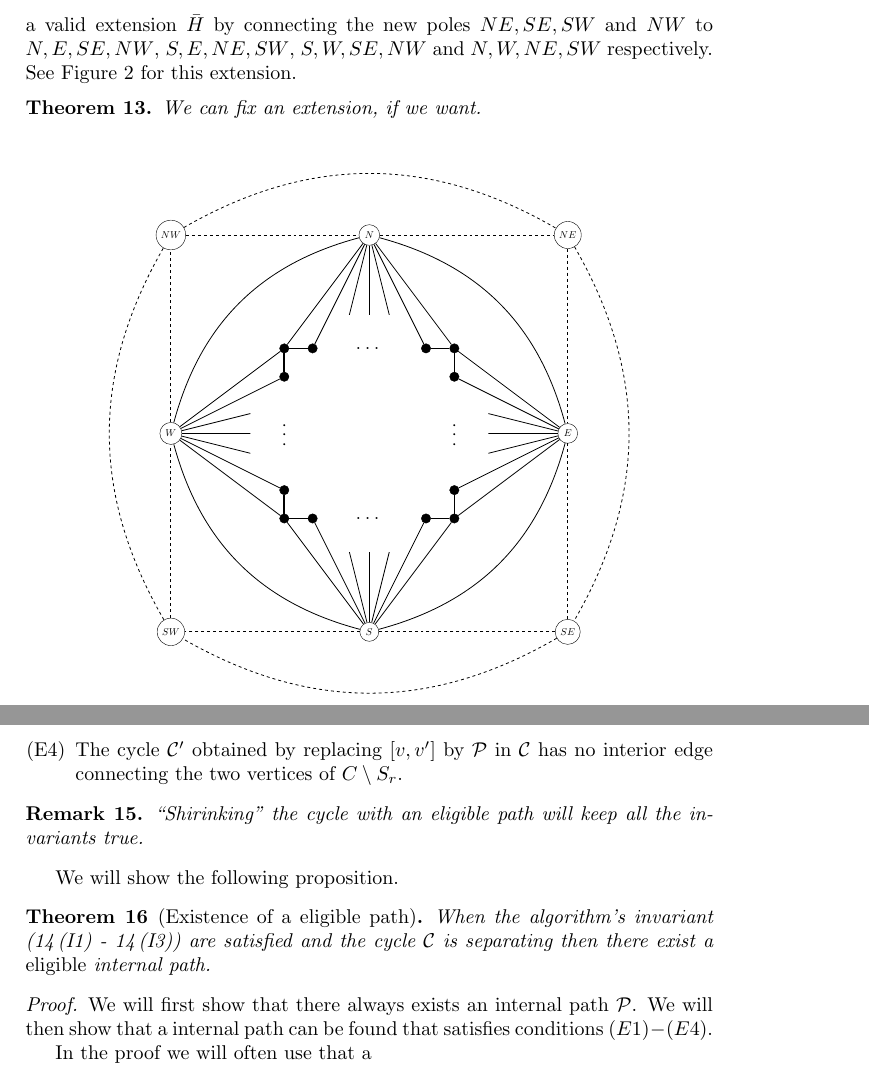
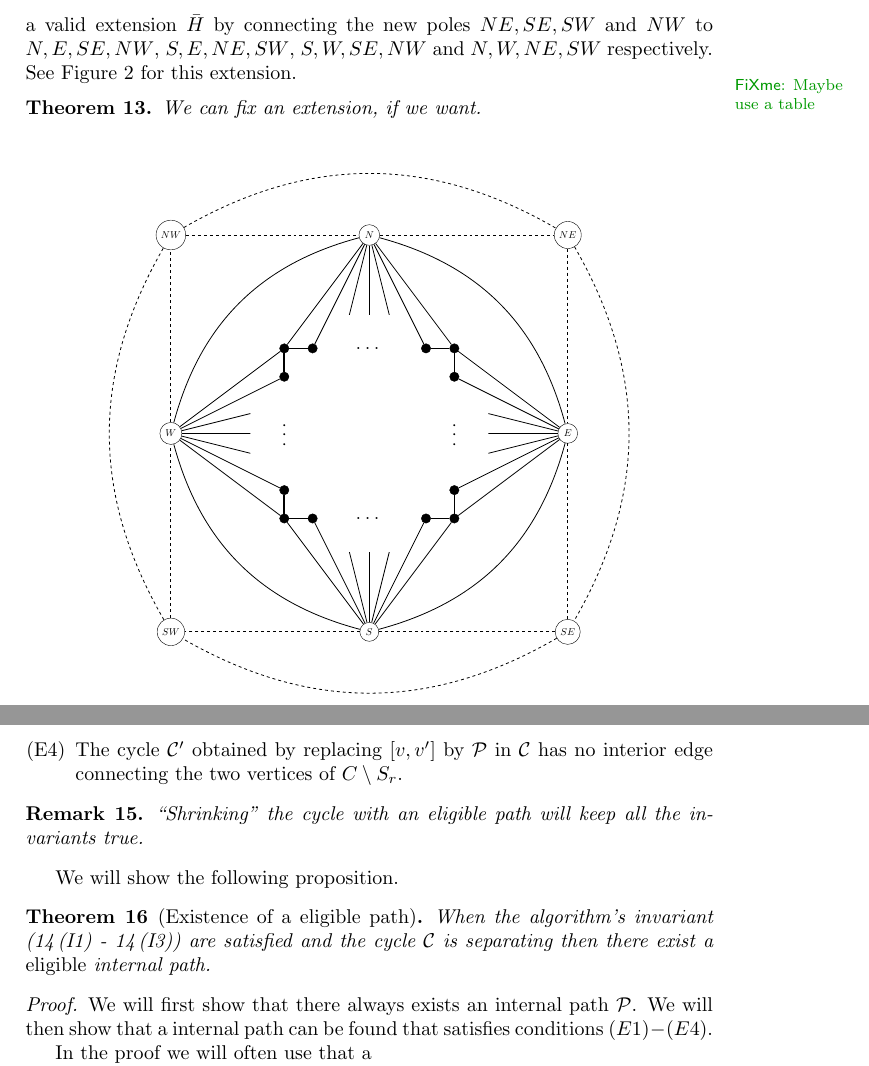
Before and after one commit to SanderBeekhuis/area-universal-duals, a LaTeX thesis (prethesis/prethesis.tex, which reads prethesis/preamble.tex): two parts of pages 6 and 8 of 12, joined at a grey line, cut so that both start at the same text. Compiled offline with pdfLaTeX.

```diff
--- /dev/null
+++ b/prethesis/preamble.tex
@@ -0,0 +1,97 @@
+\documentclass[a4paper]{article}
+
+\usepackage[english]{babel}
+\usepackage[utf8x]{inputenc}
+\usepackage{amsmath}
+\usepackage{amsthm}
+\usepackage{amssymb}
+\usepackage{graphicx}
+\usepackage{enumitem}
+\usepackage{caption} %prereq for subcaption
+\usepackage{subcaption}  %ALLOWS SUBFIGURES
+\usepackage[draft]{fixme}
+\fxsetup{theme = color}
+
+%\usepackage[colorinlistoftodos]{todonotes}
+%\usepackage{tikz}
+%\usepackage{algorithm,algpseudocode}
+
+%Theorems
+\newtheorem{thrm}{Theorem}
+\newtheorem{lemma}[thrm]{Lemma}
+\newtheorem{prop}[thrm]{Proposition}
+\newtheorem{remark}[thrm]{Remark}
+
+\theoremstyle{definition}
+\newtheorem*{defi}{Definition}
+
+%text
+\newcommand{\for}{\text{ for }}
+
+%math fonts
+\newcommand{\scr}[1]{\mathcal{#1}}
+\newcommand{\C}{\scr C}
+
+\newcommand{\Z}{\mathbb{Z}}
+\newcommand{\F}{\mathbb{F}}
+\newcommand{\R}{\mathbb{R}}
+\newcommand{\N}{\mathbb{N}}
+\newcommand{\Q}{\mathbb{Q}}
+
+%LinAlg
+\newcommand{\tr}{\operatorname{tr}}
+
+%AdvAlg
+\newcommand{\opt}{\operatorname{OPT}}
+\newcommand{\alg}{\operatorname{ALG}}
+\newcommand{\LB}{\operatorname{LB}}
+
+%basic probability
+\DeclareMathOperator*{\E}{\mathbb{E}}
+\DeclareMathOperator{\Var}{Var}
+\DeclareMathOperator{\Covar}{Covar}
+\DeclareMathOperator{\pr}{\mathbb{P}}
+
+%Distribution
+\newcommand{\poi}{\ensuremath{\mathsf{Poi}}}
+\newcommand{\bin}{\ensuremath{\mathsf{Bin}}}
+\newcommand{\be}{\ensuremath{\mathsf{Be}}}
+\newcommand{\mult}{\ensuremath{\mathsf{Mult}}}
+
+%braces etc
+\newcommand{\braces}[1]{\left\lbrace {#1} \right\rbrace}
+\newcommand{\sqbr}[1]{\left\lbrack {#1} \right\rbrack }
+\newcommand{\abs}[1]{\left\lvert {#1} \right\rvert }
+\newcommand{\ceil}[1]{\left\lceil{ #1 } \right\rceil}
+\newcommand{\floor}[1]{\left \lfloor {#1}\right\rfloor}
+\newcommand{\parens}[1]{\left( {#1} \right)}
+
+
+%utility
+\newcommand{\id}{\mathrm{Id}}
+\newcommand{\inv}[1]{{#1}^{-1}}
+\newcommand{\half}{\frac{1}{2}}
+\newcommand{\third}{\frac{1}{3}}
+\newcommand{\goes}{\rightarrow 	}
+\newcommand{\ifftext}{if and only if }
+\newcommand{\note}{\textbf{Writers note: }}
+\newcommand{\ext}[1]{\bar{#1}}
+
+
+
+%vectors and matrices
+\newcommand{\zerov}{\vec{0}}
+\newcommand{\onev}{\vec{1}}
+
+\newcommand{\twovec}[2]{\parens{ \begin{array}{c}#1 \\ #2\end{array} }}
+\newcommand{\threevec}[3]{\prens{ \begin{array}{c}#1 \\ #2\\#3 \end{array} }}
+\newcommand{\fourvec}[4]{\parens{ \begin{arr\newcommand{\ifftext}{if and only if }ay}{c}#1 \\ #2\\#3\\#4 \end{array} }}
+\newcommand{\twomatrix}[4]{\parens{\begin{array}{cc}#1 & #2 \\ #3 & #4 \end{array}  }}
+\newcommand{\twodiagmatrix}[2]{\parens{\begin{array}{cc}#1 & 0 \\ 0 & #2 \end{array}  }}
+
+%Author names
+\newcommand{\Fusy}{Fusy}
+
+\title{Irreducible triangulations of the $4$-gon and $4$-connectedness }
+\author{Sander Beekhuis, nr: 0972717}
+\date{\today} %\today%
--- a/prethesis/prethesis.tex
+++ b/prethesis/prethesis.tex
@@ -1,68 +1,4 @@
-\documentclass[a4paper]{article}
-
-\usepackage[english]{babel}
-\usepackage[utf8x]{inputenc}
-\usepackage{amsmath}
-\usepackage{amsthm}
-\usepackage{amssymb}
-\usepackage{graphicx}
-\usepackage{enumitem}
-\usepackage{caption} %prereq for subcaption
-\usepackage{subcaption}  %ALLOWS SUBFIGURES
-\usepackage{comment}
-%\usepackage[colorinlistoftodos]{todonotes}
-%\usepackage{tikz}
-%\usepackage{algorithm,algpseudocode}
-
-%Theorems
-\newtheorem{thrm}{Theorem}
-\newtheorem{lemma}[thrm]{Lemma}
-\newtheorem{prop}[thrm]{Proposition}
-\newtheorem{remark}[thrm]{Remark}
-
-\theoremstyle{definition}
-\newtheorem*{defi}{Definition}
-
-%text
-\newcommand{\for}{\text{ for }}
-
-%math fonts
-\newcommand{\scr}[1]{\mathcal{#1}}
-\newcommand{\C}{\scr C}
-
-\newcommand{\Z}{\mathbb{Z}}
-\newcommand{\F}{\mathbb{F}}
-\newcommand{\R}{\mathbb{R}}
-\newcommand{\N}{\mathbb{N}}
-\newcommand{\Q}{\mathbb{Q}}
-
-%LinAlg
-\newcommand{\tr}{\operatorname{tr}}
-
-%AdvAlg
-\newcommand{\opt}{\operatorname{OPT}}
-\newcommand{\alg}{\operatorname{ALG}}
-\newcommand{\LB}{\operatorname{LB}}
-
-%basic probability
-\DeclareMathOperator*{\E}{\mathbb{E}}
-\DeclareMathOperator{\Var}{Var}
-\DeclareMathOperator{\Covar}{Covar}
-\DeclareMathOperator{\pr}{\mathbb{P}}
-
-%Distribution
-\newcommand{\poi}{\ensuremath{\mathsf{Poi}}}
-\newcommand{\bin}{\ensuremath{\mathsf{Bin}}}
-\newcommand{\be}{\ensuremath{\mathsf{Be}}}
-\newcommand{\mult}{\ensuremath{\mathsf{Mult}}}
-
-%braces etc
-\newcommand{\braces}[1]{\left\lbrace {#1} \right\rbrace}
-\newcommand{\sqbr}[1]{\left\lbrack {#1} \right\rbrack }
-\newcommand{\abs}[1]{\left\lvert {#1} \right\rvert }
-\newcommand{\ceil}[1]{\left\lceil{ #1 } \right\rceil}
-\newcommand{\floor}[1]{\left \lfloor {#1}\right\rfloor}
-\newcommand{\parens}[1]{\left( {#1} \right)}
+\input{preamble}
 
 %invariant enviroment
 \newenvironment{invariants}{%
@@ -75,31 +11,7 @@
   \endenumerate
 }
 
-%utility
-\newcommand{\id}{\mathrm{Id}}
-\newcommand{\inv}[1]{{#1}^{-1}}
-\newcommand{\half}{\frac{1}{2}}
-\newcommand{\third}{\frac{1}{3}}
-\newcommand{\goes}{\rightarrow 	}
-\newcommand{\ifftext}{if and only if }
-\newcommand{\note}{\textbf{Writers note: }}
 
-%vectors and matrices
-\newcommand{\zerov}{\vec{0}}
-\newcommand{\onev}{\vec{1}}
-
-\newcommand{\twovec}[2]{\parens{ \begin{array}{c}#1 \\ #2\end{array} }}
-\newcommand{\threevec}[3]{\prens{ \begin{array}{c}#1 \\ #2\\#3 \end{array} }}
-\newcommand{\fourvec}[4]{\parens{ \begin{arr\newcommand{\ifftext}{if and only if }ay}{c}#1 \\ #2\\#3\\#4 \end{array} }}
-\newcommand{\twomatrix}[4]{\parens{\begin{array}{cc}#1 & #2 \\ #3 & #4 \end{array}  }}
-\newcommand{\twodiagmatrix}[2]{\parens{\begin{array}{cc}#1 & 0 \\ 0 & #2 \end{array}  }}
-
-%Author names
-\newcommand{\Fusy}{Fusy}
-
-\title{Irreducible triangulations of the $4$-gon and $4$-connectedness }
-\author{Sander Beekhuis, nr: 0972717}
-\date{\today} %\today%
 
 
 
@@ -357,6 +268,7 @@
 in the terminology of \Fusy
 
 Furthermore the above Lemma is also very useful in that it allows us to fix a extension $\ext G$ of $G$ by building a \emph{scaffold}. Suppose we want to investigate some extension $\ext G$ of $G$ with poles $N$, $E$, $S$ and $W$ then we can consider the graph $\ext G = H$ as a graph in it's own right. $H$ is a proper graph since it has no irreducible triangles in it's interior (because $\ext G$ had none) and it admits a valid extension $\ext H$ by connecting the new poles $NE, SE, SW$ and $NW$ to $N, E, SE, NW$, $S, E, NE, SW$, $S, W, SE, NW$ and $N, W, NE, SW$ respectively. See Figure \ref{fig:scafold} for this extension.
+\fxnote{Maybe use a table}
 
 \begin{thrm}
 \label{th:fixExtension}
@@ -444,7 +356,7 @@
 \end{defi}
 
 \begin{remark}
-``Shirinking'' the cycle with an eligible path will keep all the invariants true.
+``Shrinking'' the cycle with an eligible path will keep all the invariants true.
 \end{remark}
 
 We will show the following proposition.
```
Also changed, not shown: prethesis/redAlgo/redAlgo.tex (added, +61 -0 lines), talk 3-10/talk.tex (+1 -1 lines), prethesis/prethesis.pdf, prethesis/redAlgo/redAlgo.pdf (added), talk 3-10/talk.pdf, prethesis/prethesis.tex (1 more changed lines), 2 other files.
